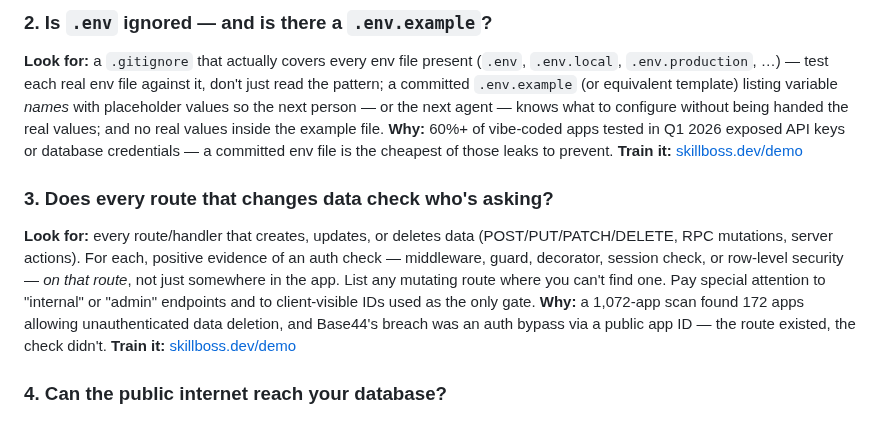
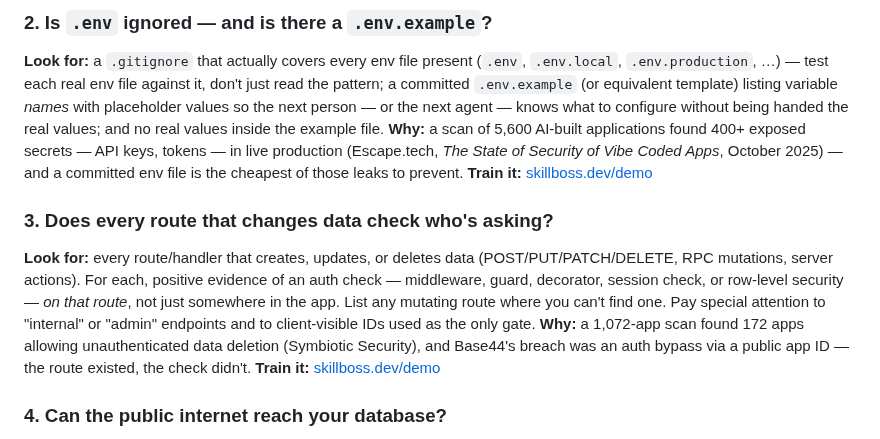
Before and after one commit to mazzyst/skillboss-dojo, a Markdown page: skills/skillboss-devops-check/SKILL.md, the part around the change. GitHub-like rendering.

Commit message:
content: drop the 60% figure — it measured something else, and it was public
The private kit corrected this on 2026-08-06 (733ff03, 67ff158) across the
outreach mail, the strategy and the pitch, but the correction never reached
the one artifact a prospect actually reads before replying. The checklist
shipped the wrong number for two days.

"60%+ of vibe-coded apps tested in Q1 2026 exposed API keys or database
credentials" has no source, and the 60% that circulates comes from work
counting AI-generated code that CONTAINS a vulnerability (OX Security: 62%)
— a different measurement. Published scans put the share of apps exposing a
secret between roughly one in five and one in three, with no agreed figure.

Replaced with the count the kit settled on, because a count survives a
methodology argument: 5,600 applications scanned, 400+ exposed secrets in
live production (Escape.tech, October 2025). Same sentence as the mail, so
a prospect who checks both finds one claim, not two.

Check 3's 1,072-app scan was already a count but carried no source; named it
(Symbiotic Security). It is the study that contradicts the 60% — of those
1,072 apps, 300+ exposed a database key, about one in three.

Not verifiable from here: escape.tech is unreachable from this session's
egress proxy, as it was from the previous one. No new figure was introduced
— this only propagates a claim the owner already vetted. Open the URL once
before the first send.

Co-Authored-By: Claude Opus 5 <noreply@anthropic.com>

```diff
--- a/skills/skillboss-devops-check/SKILL.md
+++ b/skills/skillboss-devops-check/SKILL.md
@@ -70,9 +70,10 @@ against it, don't just read the pattern; a committed `.env.example` (or
 equivalent template) listing variable *names* with placeholder values so
 the next person — or the next agent — knows what to configure without
 being handed the real values; and no real values inside the example file.
-**Why:** 60%+ of vibe-coded apps tested in Q1 2026 exposed API keys or
-database credentials — a committed env file is the cheapest of those leaks
-to prevent.
+**Why:** a scan of 5,600 AI-built applications found 400+ exposed secrets —
+API keys, tokens — in live production (Escape.tech, *The State of Security
+of Vibe Coded Apps*, October 2025) — and a committed env file is the
+cheapest of those leaks to prevent.
 **Train it:** [skillboss.dev/demo](https://skillboss.dev/demo)<!-- S-4: /demo/env-hygiene -->
 
 ### 3. Does every route that changes data check who's asking?
@@ -85,8 +86,8 @@ any mutating route where you can't find one. Pay special attention to
 "internal" or "admin" endpoints and to client-visible IDs used as the only
 gate.
 **Why:** a 1,072-app scan found 172 apps allowing unauthenticated data
-deletion, and Base44's breach was an auth bypass via a public app ID — the
-route existed, the check didn't.
+deletion (Symbiotic Security), and Base44's breach was an auth bypass via a
+public app ID — the route existed, the check didn't.
 **Train it:** [skillboss.dev/demo](https://skillboss.dev/demo)<!-- S-4: /demo/auth-routes -->
 
 ### 4. Can the public internet reach your database?
```
